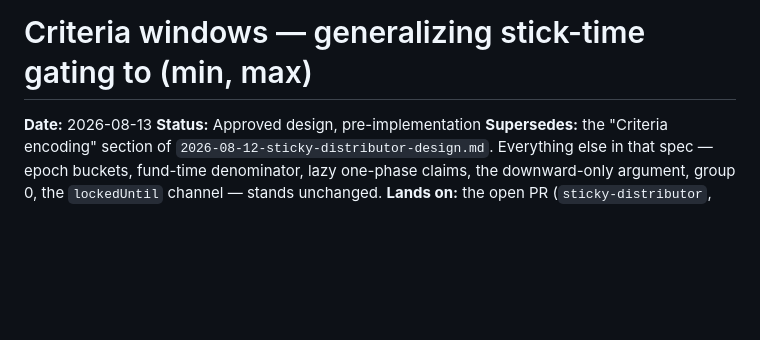
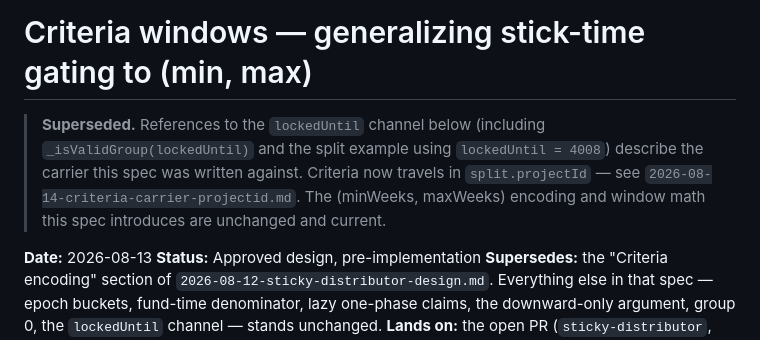
Before and after one commit to mejango/jbsticky, a Markdown page: docs/specs/2026-08-13-criteria-window-generalization.md, the part around the change. GitHub-like rendering; blank space fills up the shorter version.

```diff
--- a/docs/specs/2026-08-13-criteria-window-generalization.md
+++ b/docs/specs/2026-08-13-criteria-window-generalization.md
@@ -1,4 +1,9 @@
 # Criteria windows — generalizing stick-time gating to (min, max)
+
+> **Superseded.** References to the `lockedUntil` channel below (including `_isValidGroup(lockedUntil)` and
+> the split example using `lockedUntil = 4008`) describe the carrier this spec was written against. Criteria
+> now travels in `split.projectId` — see `2026-08-14-criteria-carrier-projectid.md`. The (minWeeks, maxWeeks)
+> encoding and window math this spec introduces are unchanged and current.
 
 **Date:** 2026-08-13
 **Status:** Approved design, pre-implementation
```
Also changed, not shown: docs/specs/2026-08-12-sticky-distributor-design.md (+4 -0 lines), docs/specs/2026-08-14-criteria-carrier-projectid.md (+17 -7 lines).
